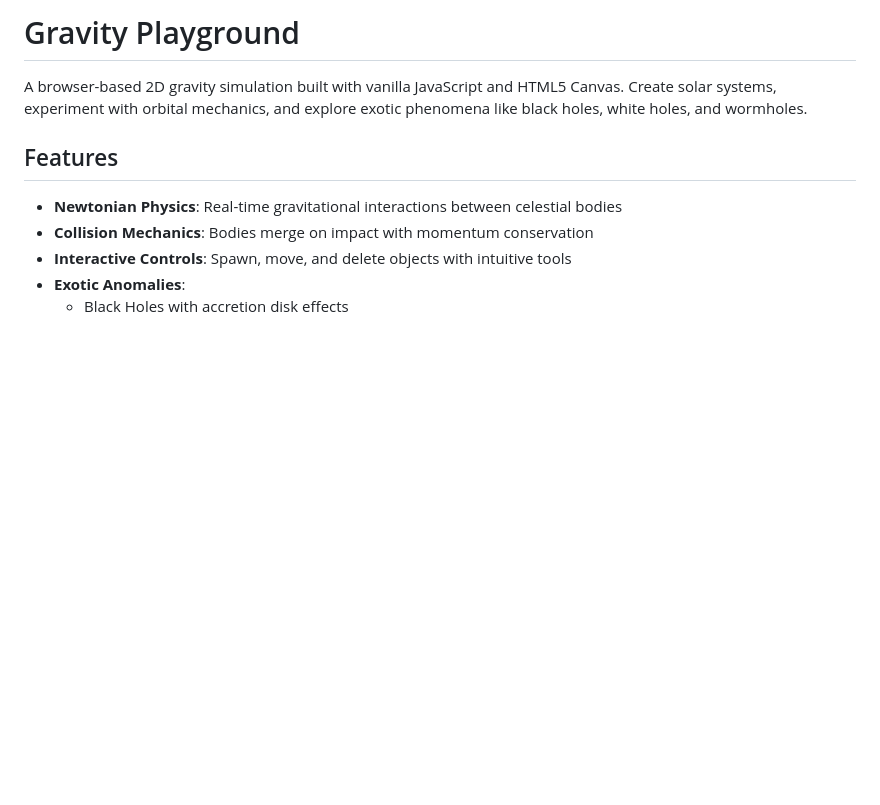
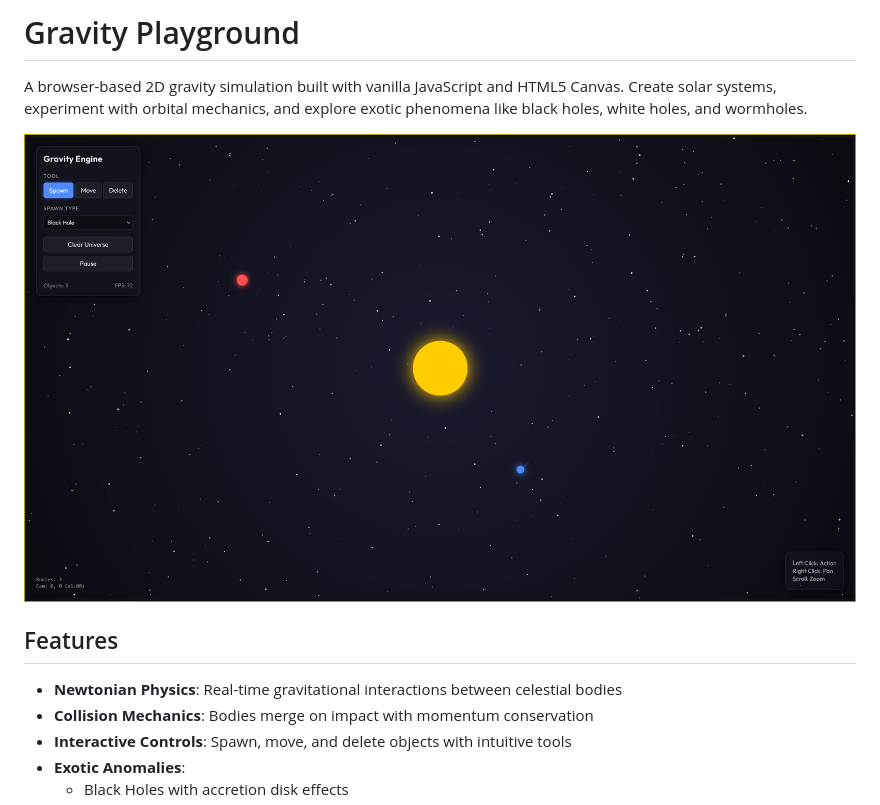
Before and after one commit to KartikeyaKotkar/Gravity-Playground, a Markdown page: README.md, the part around the change. Drawn GitHub-style; blank space fills up the shorter version.

```diff
--- a/README.md
+++ b/README.md
@@ -1,6 +1,10 @@
 # Gravity Playground
 
 A browser-based 2D gravity simulation built with vanilla JavaScript and HTML5 Canvas. Create solar systems, experiment with orbital mechanics, and explore exotic phenomena like black holes, white holes, and wormholes.
+
+![alt text](image.png "Screenshot")
+
+
 
 ## Features
 
```
